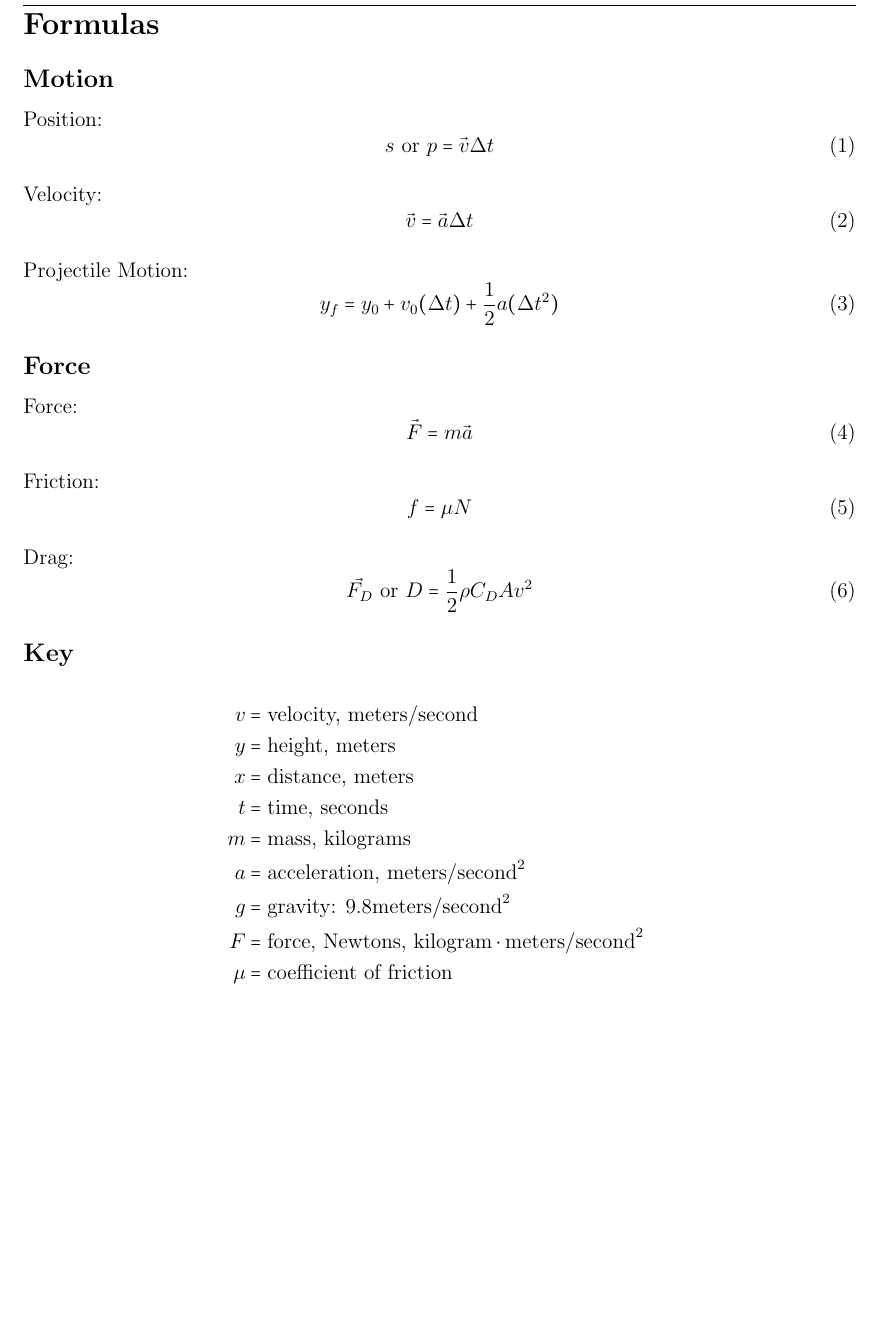
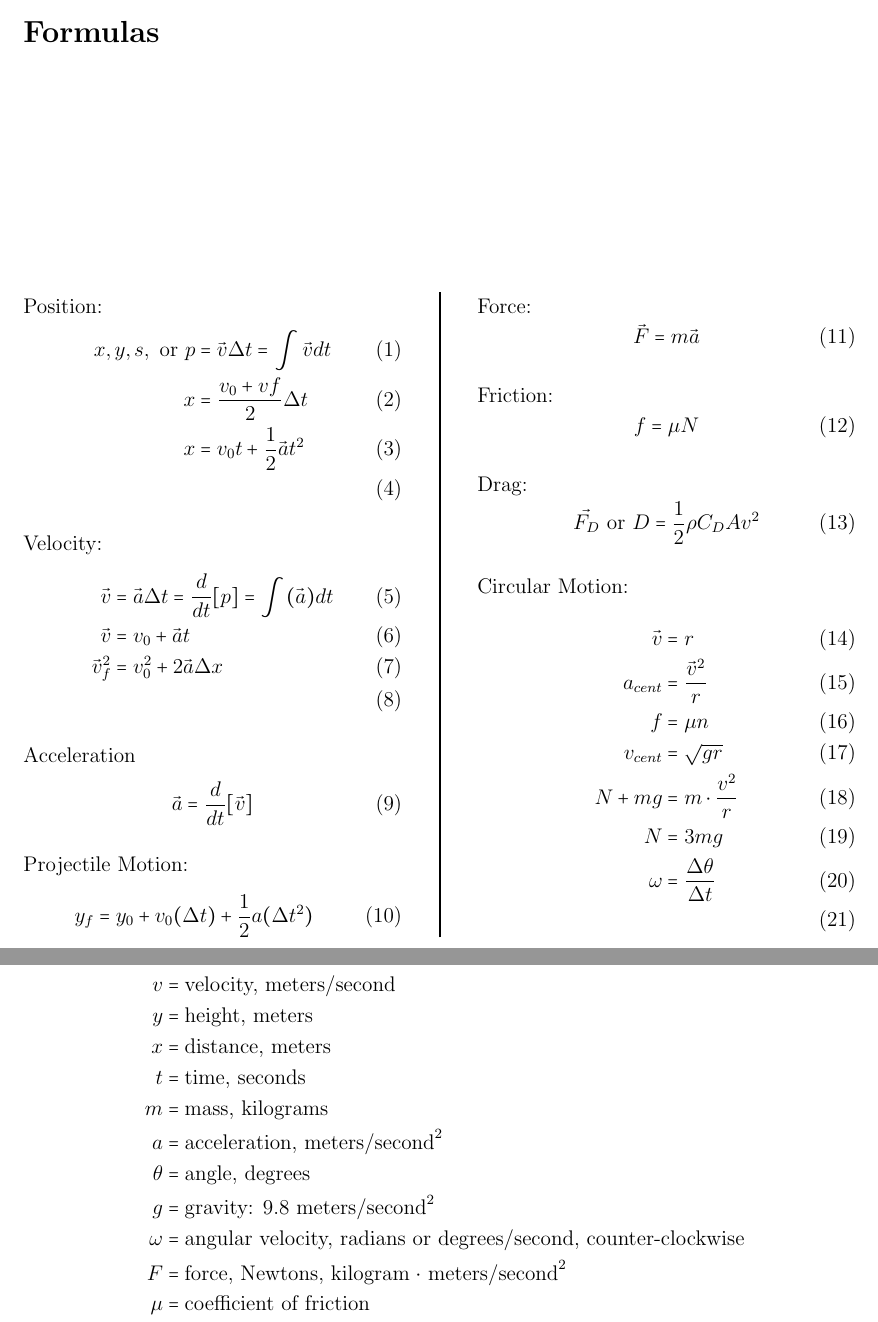
Before and after one commit to kalebvonburris/Kalebs-College-Work, a LaTeX book (Physics/PHYS F211X/Notes/formulas.tex): part of page 2 of 2 before the commit and two parts of pages 2 and 3 of 3 after it, the two joined at a grey line, cut so that both start at the same text, the shorter picture padded with empty space. Compiled offline with pdfLaTeX.

Commit message:
Circular motion

```diff
--- a/Physics/PHYS F211X/Notes/formulas.tex
+++ b/Physics/PHYS F211X/Notes/formulas.tex
@@ -29,10 +29,10 @@
 
 \newcommand{\horizontal}{\noindent\rule{\hsize}{0.4pt}}
 
-%\setlength{\headheight}{42pt}
-%\setlength{\headsep}{0.25in}
-%\setlength{\columnsep}{0.35cm}
-%\setlength{\columnseprule}{1pt}
+\setlength{\headheight}{42pt}
+\setlength{\headsep}{0.25in}
+\setlength{\columnsep}{1.5cm}
+\setlength{\columnseprule}{1pt}
 
 \begin{document}
 
@@ -47,16 +47,24 @@
     \end{titlepage}
 
     \section*{Formulas}
-    \subsection*{Motion}
-
+    \begin{multicols}{2}
         Position:
-    \begin{equation}
-        s \text{ or } p = \vec{v}\Delta t
-    \end{equation}
+        \begin{align}
+            x, y, s, \text{ or } p  & = \vec{v}\Delta t = \int\vec{v}dt         \\
+                                 x  & = \frac{v_{0}+v{f}}{2}\Delta t            \\
+                                 x  & = v_{0}t + \frac{1}{2}\vec{a}t^{2}        \\
+        \end{align}
 
         Velocity:
+        \begin{align}
+            \vec{v}         & = \vec{a}\Delta t = \frac{d}{dt}[p] = \int(\vec{a})dt     \\
+            \vec{v}         & = v_{0} + \vec{a}t                                        \\
+            \vec{v}^{2}_{f} & = v^{2}_{0} + 2\vec{a}\Delta x                            \\
+        \end{align}
+
+        Acceleration
         \begin{equation}
-        \vec{v} = \vec{a}\Delta t
+            \vec{a} = \frac{d}{dt}[\vec{v}]
         \end{equation}
 
         Projectile Motion:
@@ -65,7 +73,6 @@
             y_{f} = y_{0} + v_{0}(\Delta t) + \frac{1}{2}a(\Delta t^{2})
         \end{equation}
 
-    \subsection*{Force}
         Force:
         \begin{equation}
             \vec{F} = m\vec{a}
@@ -81,6 +88,20 @@
             \vec{F_D}\text{ or }D = \frac{1}{2}\rho C_{D}Av^{2}
         \end{equation}
 
+        Circular Motion:
+        \begin{align}
+            \vec{v}     & = r                               \\
+            a_{cent}    & =\frac{\vec{v}^{2}}{r}            \\
+            f           & = \mu n                           \\
+            v_{cent}    & = \sqrt{gr}                       \\
+            N + mg      & = m\cdot \frac{v^2}{r}            \\
+            N           & = 3mg                             \\
+            \omega      & = \frac{\Delta \theta}{\Delta t}  \\
+        \end{align}
+    \end{multicols}
+
+    \pagebreak
+
     \subsection*{Key}
 
     \begin{align*}
@@ -89,9 +110,11 @@
         x       & = \text{distance, meters}                                         \\
         t       & = \text{time, seconds}                                            \\
         m       & = \text{mass, kilograms}                                          \\
-        a       & = \text{acceleration, } \text{meters/second}^{2}                  \\
-        g       & = \text{gravity: } 9.8 \text{meters/second}^{2}                   \\
-        F       & = \text{force, Newtons, kilogram} \cdot \text{meters/second}^{2}  \\
+        a       & = \text{acceleration, meters/second}^{2}                          \\
+        \theta  & = \text{angle, degrees}                                           \\
+        g       & = \text{gravity: 9.8 meters/second}^{2}                           \\
+        \omega  & = \text{angular velocity, radians or degrees/second, counter-clockwise}\\
+        F       & = \text{force, Newtons, kilogram $\cdot$ meters/second}^{2}       \\
         \mu     & = \text{coefficient of friction}                                  \\
         N       & = \text{normal force, Newtons}                                    \\
         A       & = \text{area, meters}^{2}                                         \\
```
Also changed, not shown: Physics/PHYS F211X/Notes/formulas.pdf. Lines whose indentation alone changed are shown as unchanged.
